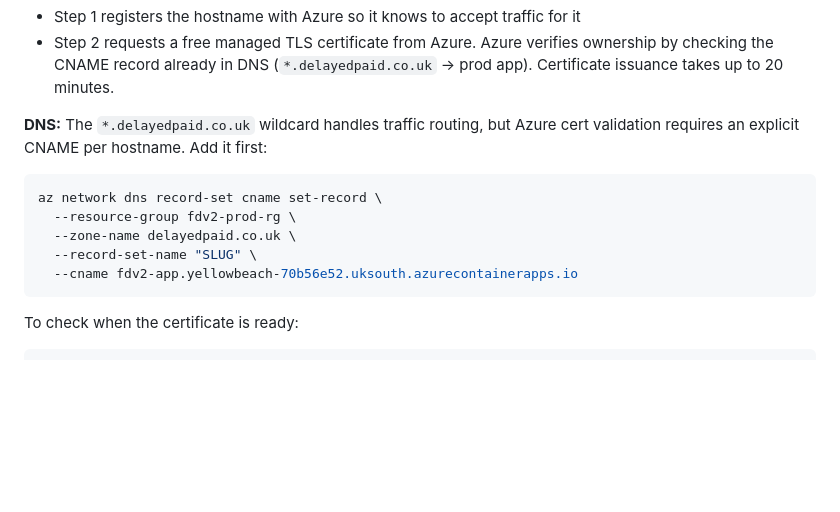
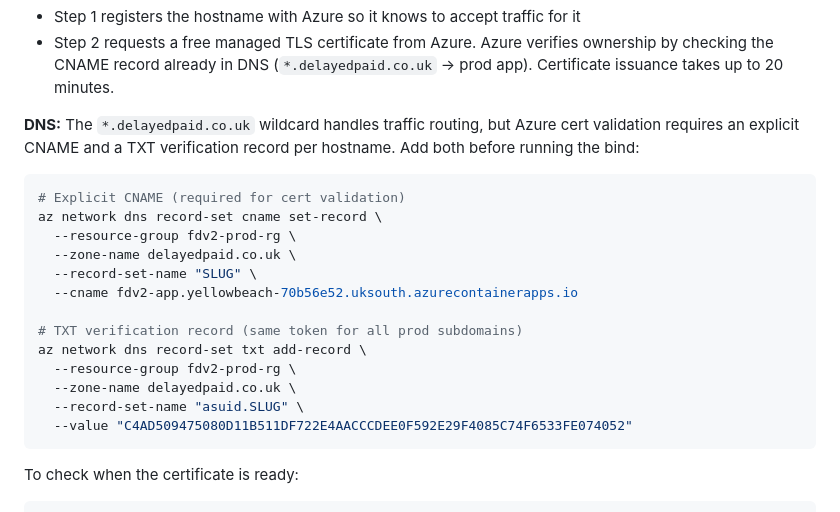
Before and after one commit to neilfrostergo/flight-delay-v2, a Markdown page: docs/onboarding-new-tenant.md, the part around the change. Rendered like a GitHub page; blank space fills up the shorter version.

Commit message:
docs: TXT verification record required for prod domains too

````diff
--- a/docs/onboarding-new-tenant.md
+++ b/docs/onboarding-new-tenant.md
@@ -64,14 +64,22 @@ az containerapp hostname bind \
 - Step 1 registers the hostname with Azure so it knows to accept traffic for it
 - Step 2 requests a free managed TLS certificate from Azure. Azure verifies ownership by checking the CNAME record already in DNS (`*.delayedpaid.co.uk` → prod app). Certificate issuance takes up to 20 minutes.
 
-**DNS:** The `*.delayedpaid.co.uk` wildcard handles traffic routing, but Azure cert validation requires an explicit CNAME per hostname. Add it first:
+**DNS:** The `*.delayedpaid.co.uk` wildcard handles traffic routing, but Azure cert validation requires an explicit CNAME and a TXT verification record per hostname. Add both before running the bind:
 
 ```bash
+# Explicit CNAME (required for cert validation)
 az network dns record-set cname set-record \
   --resource-group fdv2-prod-rg \
   --zone-name delayedpaid.co.uk \
   --record-set-name "SLUG" \
   --cname fdv2-app.yellowbeach-70b56e52.uksouth.azurecontainerapps.io
+
+# TXT verification record (same token for all prod subdomains)
+az network dns record-set txt add-record \
+  --resource-group fdv2-prod-rg \
+  --zone-name delayedpaid.co.uk \
+  --record-set-name "asuid.SLUG" \
+  --value "C4AD509475080D11B511DF722E4AACCCDEE0F592E29F4085C74F6533FE074052"
 ```
 
 To check when the certificate is ready:
````
